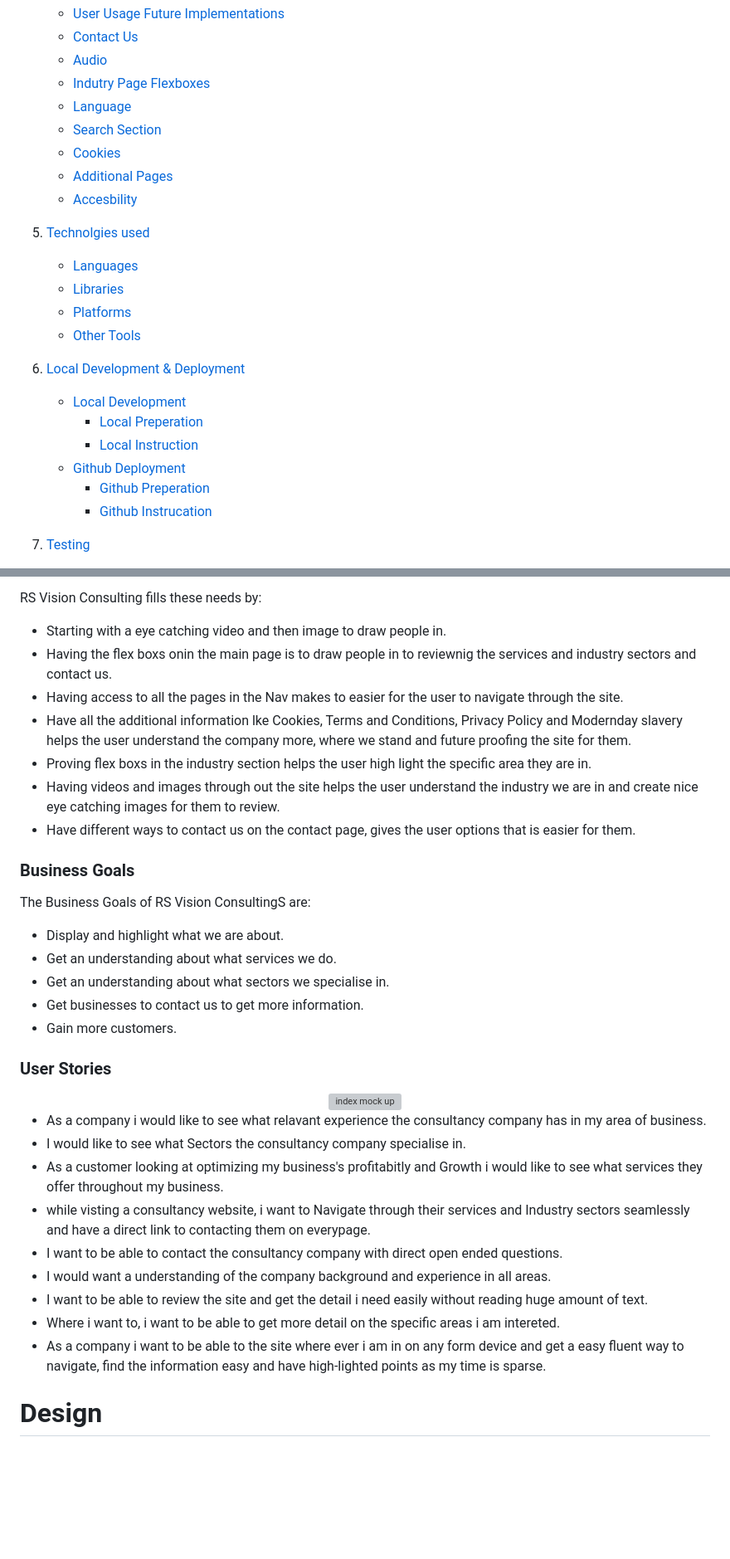
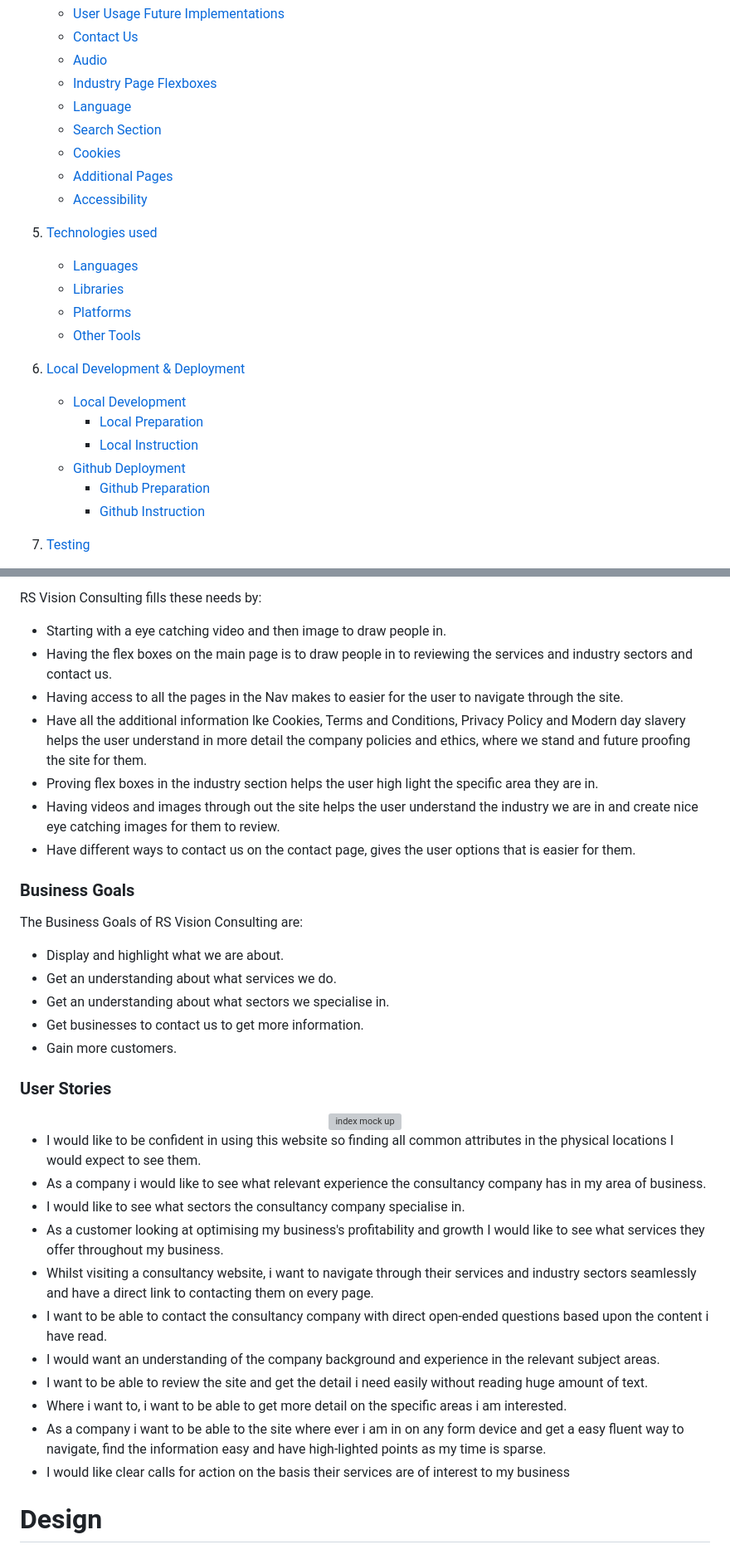
Before and after one commit to samanthamoss87/Project-1, a Markdown page: README.md, 2 parts joined by grey strips. Shown: that part at 83% size. Drawn GitHub-style; blank space fills up the shorter version; grey boxes are pictures that could not be loaded.

```diff
--- a/README.md
+++ b/README.md
@@ -33,24 +33,24 @@
     - [User Usage Future Implementations](#user-usage-future-implementions)
     - [Contact Us](#contact-us)
     - [Audio](#audio)
-    - [Indutry Page Flexboxes](#industry-page-flexboxes)
+    - [Industry Page Flexboxes](#industry-page-flexboxes)
     - [Language](#language)
     - [Search Section](#search-section)
     - [Cookies](#cookies)
     - [Additional Pages](#additonal-pages)
-    - [Accesbility](#accessbility)
-4. [Technolgies used](#technolgies-used)
+    - [Accessibility](#accessbility)
+4. [Technologies used](#technologies-used)
     - [Languages](#languages)
     - [Libraries](#libraries)
     - [Platforms](#platforms)
     - [Other Tools](#other-tools)
 5. [Local Development & Deployment](#local-development--deployment)
     - [Local Development](#local-development)
-        - [Local Preperation](#local-preperation)
+        - [Local Preparation](#local-Preparation)
         - [Local Instruction](#local-instruction)
     - [Github Deployment](#github-deployment)
-        - [Github Preperation](#github-preperation)
-        - [Github Instrucation](#github-instruction)
+        - [Github Preparation](#github-Preparation)
+        - [Github Instruction](#github-instruction)
 6. [Testing](#testing)
     - [Methods](#methods)
     - [Validation](#validation)
@@ -88,16 +88,16 @@ User goals are:
 RS Vision Consulting fills these needs by:
 
 - Starting with a eye catching video and then image to draw people in.
-- Having the flex boxs onin the main page is to draw people in to reviewnig the services and industry sectors and contact us.
+- Having the flex boxes on the main page is to draw people in to reviewing the services and industry sectors and contact us.
 - Having access to all the pages in the Nav makes to easier for the user to navigate through the site.
-- Have all the additional information lke Cookies, Terms and Conditions, Privacy Policy and Modernday slavery helps the user understand the company more, where we stand and future proofing the site for them.
-- Proving flex boxs in the industry section helps the user high light the specific area they are in.
+- Have all the additional information lke Cookies, Terms and Conditions, Privacy Policy and Modern day slavery helps the user understand in more detail the company policies and ethics, where we stand and future proofing the site for them.
+- Proving flex boxes in the industry section helps the user high light the specific area they are in.
 - Having videos and images through out the site helps the user understand the industry we are in and create nice eye catching images for them to review.
 - Have different ways to contact us on the contact page, gives the user options that is easier for them.
 
 ### Business Goals
 
-The Business Goals of RS Vision ConsultingS are:
+The Business Goals of RS Vision Consulting are:
 
 - Display and highlight what we are about.
 - Get an understanding about what services we do.
@@ -112,15 +112,17 @@ The Business Goals of RS Vision ConsultingS are:
 </div>
 
 <!-- add your stories - how your user will feel about the site -->
-- As a company i would like to see what relavant experience the consultancy company has in my area of business.
-- I would like to see what Sectors the consultancy company specialise in.
-- As a customer looking at optimizing my business's profitabitly and Growth i would like to see what services they offer throughout my business.
-- while visting a consultancy website, i want to Navigate through their services and Industry sectors seamlessly and have a direct link to contacting them on everypage.
-- I want to be able to contact the consultancy company with direct open ended questions.
-- I would want a understanding of the company background and experience in all areas.
+- I would like to be confident in using this website so finding all common attributes in the physical locations I would expect to see them.
+- As a company i would like to see what relevant experience the consultancy company has in my area of business.
+- I would like to see what sectors the consultancy company specialise in.
+- As a customer looking at optimising my business's profitability and growth I would like to see what services they offer throughout my business.
+- Whilst visiting a consultancy website, i want to navigate through their services and industry sectors seamlessly and have a direct link to contacting them on every page.
+- I want to be able to contact the consultancy company with direct open-ended questions based upon the content i have read.
+- I would want an understanding of the company background and experience in the relevant subject areas.
 - I want to be able to review the site and get the detail i need easily without reading huge amount of text.
-- Where i want to, i want to be able to get more detail on the specific areas i am intereted.
+- Where i want to, i want to be able to get more detail on the specific areas i am interested.
 - As a company i want to be able to the site where ever i am in on any form device and get a easy fluent way to navigate, find the information easy and have high-lighted points as my time is sparse.
+- I would like clear calls for action on the basis their services are of interest to my business
 
 # Design
 ## Colour Scheme
```
Also changed, not shown: other parts of README.md (+25 -26 lines).
